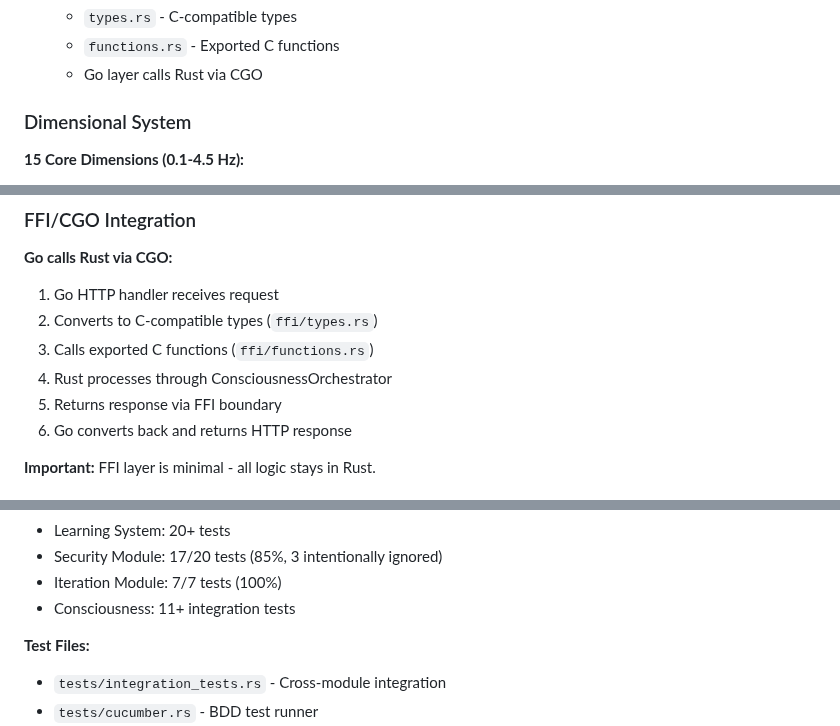
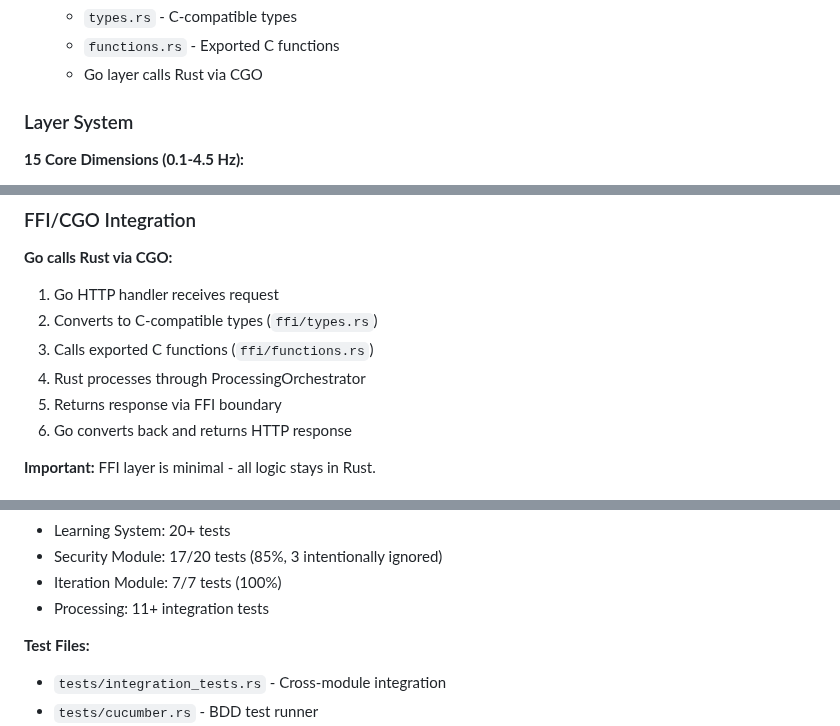
Before and after one commit to gokselozgur5/jessy, a Markdown page: CLAUDE.md, 3 parts joined by grey strips. Rendered like a GitHub page.

```diff
--- a/CLAUDE.md
+++ b/CLAUDE.md
@@ -155,7 +155,7 @@ Iteration (9 Deep Thinking) → Learning → Response
    - `functions.rs` - Exported C functions
    - Go layer calls Rust via CGO
 
-### Dimensional System
+### Layer System
 
 **15 Core Dimensions (0.1-4.5 Hz):**
 - D01: Emotion (empathy, joy, sadness) - 1.0 Hz
@@ -311,7 +311,7 @@ The learning system runs automatically within the orchestrator:
 1. Go HTTP handler receives request
 2. Converts to C-compatible types (`ffi/types.rs`)
 3. Calls exported C functions (`ffi/functions.rs`)
-4. Rust processes through ConsciousnessOrchestrator
+4. Rust processes through ProcessingOrchestrator
 5. Returns response via FFI boundary
 6. Go converts back and returns HTTP response
 
@@ -344,7 +344,7 @@ The learning system runs automatically within the orchestrator:
 - Learning System: 20+ tests
 - Security Module: 17/20 tests (85%, 3 intentionally ignored)
 - Iteration Module: 7/7 tests (100%)
-- Consciousness: 11+ integration tests
+- Processing: 11+ integration tests
 
 **Test Files:**
 - `tests/integration_tests.rs` - Cross-module integration
```
Also changed, not shown: other parts of CLAUDE.md (+20 -20 lines).
